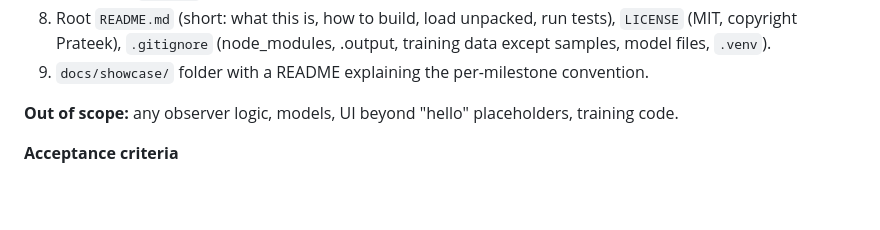
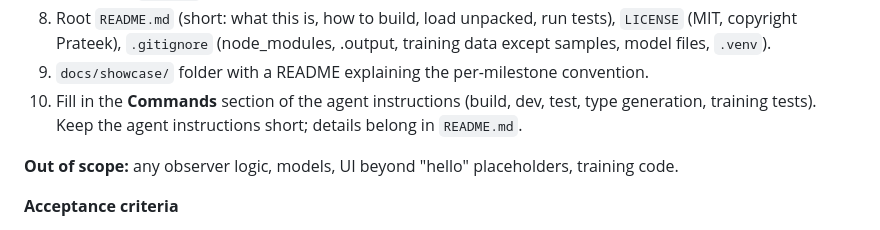
Before and after one commit to PrateekTikku/doomscroll-autopsy, a Markdown page: implementation-milestones.md, the part around the change. GitHub-like rendering; blank space fills up the shorter version.

Commit message:
Planning: add repo map and commands section to the agent instructions
M0 now fills in the commands so every later chat finds them in the
file it always loads.

```diff
--- a/implementation-milestones.md
+++ b/implementation-milestones.md
@@ -92,6 +92,7 @@ All live in `shared/` as JSON Schema files **plus** generated TypeScript types (
 7. `training/`: `uv` project (Python 3.13), pytest, a test that validates a sample object against each JSON Schema in `shared/`.
 8. Root `README.md` (short: what this is, how to build, load unpacked, run tests), `LICENSE` (MIT, copyright Prateek), `.gitignore` (node_modules, .output, training data except samples, model files, `.venv`).
 9. `docs/showcase/` folder with a README explaining the per-milestone convention.
+10. Fill in the **Commands** section of the agent instructions (build, dev, test, type generation, training tests). Keep the agent instructions short; details belong in `README.md`.
 
 **Out of scope:** any observer logic, models, UI beyond "hello" placeholders, training code.
 
```
